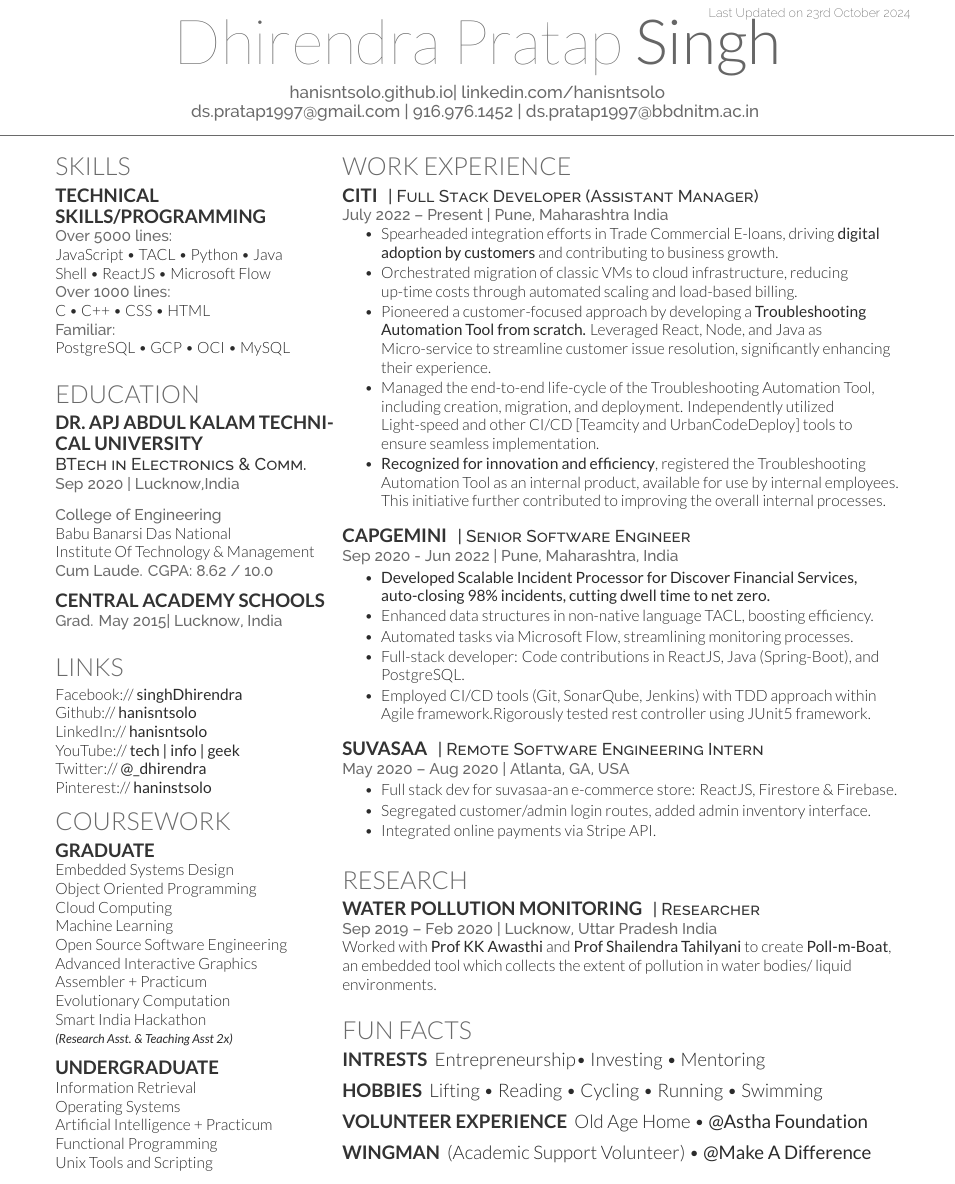
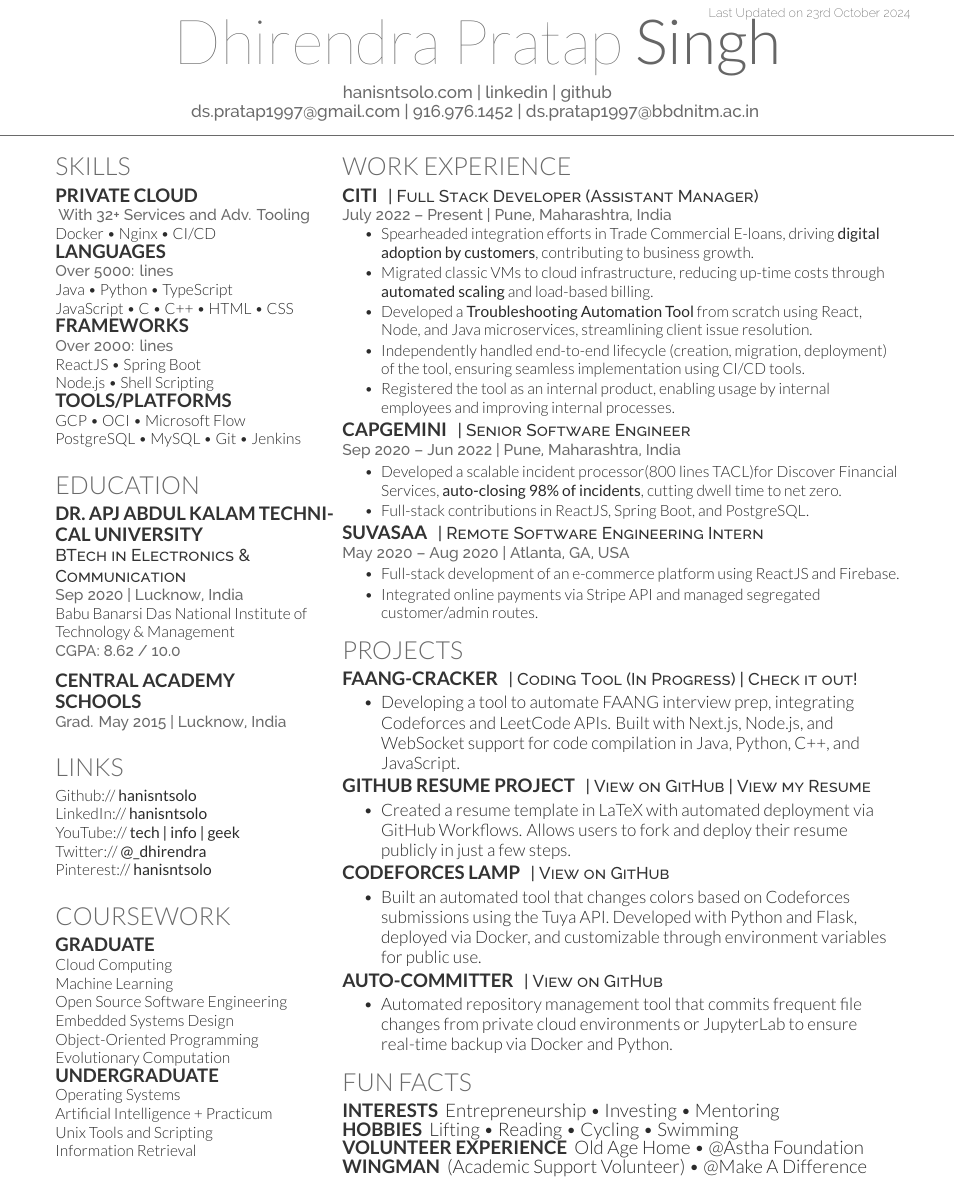
Before and after one commit to hanisntsolo/resume, a LaTeX CV (dhirendra-pratap-singh-resume.tex): part of the page, cut so that both start at the same text. Compiled offline with XeLaTeX.

Commit message:
update resume 23 Oct

```diff
--- a/dhirendra-pratap-singh-resume.tex
+++ b/dhirendra-pratap-singh-resume.tex
@@ -67,8 +56,8 @@
 %
 %%%%%%%%%%%%%%%%%%%%%%%%%%%%%%%%%%%%%%
 
-\namesection{Dhirendra Pratap}{Singh}{ \urlstyle{same}\href{http://hanisntsolo.github.io}{hanisntsolo.github.io}| \href{https://www.linkedin.com/in/hanisntsolo}{linkedin.com/hanisntsolo}\\
-\href{mailto:ds.pratap1997@gmail.com}{ds.pratap1997@gmail.com} | 916.976.1452 | \href{mailto:ds.pratap1997@bbdnitm.ac.in}{ds.pratap1997@bbdnitm.ac.in}
+\namesection{Dhirendra Pratap}{Singh}{ \urlstyle{same}\href{http://hanisntsolo.github.io}{hanisntsolo.com} | \href{https://www.linkedin.com/in/hanisntsolo}{linkedin} | \href{https://github.com/hanisntsolo}{github} \\
+\href{mailto:ds.pratap1997@gmail.com}{ds.pratap1997@gmail.com} | \href{tel:+919169761452} {916.976.1452} | \href{mailto:ds.pratap1997@bbdnitm.ac.in}{ds.pratap1997@bbdnitm.ac.in}
 }
 
 %%%%%%%%%%%%%%%%%%%%%%%%%%%%%%%%%%%%%%
@@ -84,14 +73,24 @@
 %%%%%%%%%%%%%%%%%%%%%%%%%%%%%%%%%%%%%%
 
 \section{Skills}
-\subsection{Technical Skills/Programming}
-\location{Over 5000 lines:}
-JavaScript \textbullet{}   TACL \textbullet{} Python \textbullet{} Java \\
-Shell \textbullet{} ReactJS \textbullet{} Microsoft Flow \\
-\location{Over 1000 lines:}
-C \textbullet{} C++ \textbullet{} CSS  \textbullet{} HTML \\
-\location{Familiar:}
-PostgreSQL \textbullet{} GCP \textbullet{} OCI \textbullet{} MySQL
+{\subsection{Private Cloud}}
+\href{https://dozzle.hanisntsolo.com}{\location{With 32+ Services and Adv. Tooling}}
+Docker \textbullet{} Nginx \textbullet{} CI/CD
+\subsection{Languages}
+\location{Over 5000: lines}
+Java \textbullet{} Python \textbullet{} TypeScript \\
+JavaScript \textbullet{} C \textbullet{} C++ \textbullet{} HTML \textbullet{} CSS
+
+\subsection{Frameworks}
+\location{Over 2000: lines}
+ReactJS \textbullet{} Spring Boot \\
+Node.js \textbullet{} Shell Scripting
+
+\subsection{Tools/Platforms}
+GCP \textbullet{} OCI \textbullet{} Microsoft Flow \\
+PostgreSQL \textbullet{} MySQL \textbullet{} Git \textbullet{} Jenkins
+\
+
 \sectionsep
 
 %%%%%%%%%%%%%%%%%%%%%%%%%%%%%%%%%%%%%%
@@ -101,19 +100,14 @@ PostgreSQL \textbullet{} GCP \textbullet{} OCI \textbullet{} MySQL
 \section{Education}
 
 \subsection{Dr. APJ Abdul Kalam Technical University}
-\descript{BTech in Electronics \& Comm.}
-\location{Sep 2020 | Lucknow,India}
+\descript{BTech in Electronics \& Communication}
+\location{Sep 2020 | Lucknow, India}
+Babu Banarsi Das National Institute of Technology \& Management\\
+\location{CGPA: 8.62 / 10.0}
 \sectionsep
 
-% \subsection{Cornell University}
-% \descript{BS in Computer Science}
-\location{College of Engineering}
-Babu Banarsi Das National\\ Institute Of Technology \& Management\\
-\location{ Cum Laude. CGPA: 8.62 / 10.0}
-\sectionsep
-
-\subsection{Central Academy Schools}
-\location{Grad. May 2015|  Lucknow, India}
+\subsection{Central Academy \\ Schools}
+\location{Grad. May 2015 | Lucknow, India}
 \sectionsep
 
 %%%%%%%%%%%%%%%%%%%%%%%%%%%%%%%%%%%%%%
@@ -121,12 +115,12 @@ Babu Banarsi Das National\\ Institute Of Technology \& Management\\
 %%%%%%%%%%%%%%%%%%%%%%%%%%%%%%%%%%%%%%
 
 \section{Links}
-Facebook:// \href{https://www.facebook.com/dhirendra1997/}{\bf singhDhirendra} \\
 Github:// \href{https://github.com/hanisntsolo}{\bf hanisntsolo} \\
 LinkedIn://  \href{https://www.linkedin.com/in/hanisntsolo/}{\bf hanisntsolo} \\
 YouTube://  \href{https://www.youtube.com/channel/UCudY5NQeinXTD9I6eVn1WeQ}{\bf tech | info | geek} \\
 Twitter://  \href{https://twitter.com/_dhirendra}{\bf @\_dhirendra} \\
-Pinterest://  \href{https://in.pinterest.com/hanisntoslo/boards/}{\bf haninstsolo}
+Pinterest://  \href{https://in.pinterest.com/hanisntoslo/boards/}{\bf hanisntsolo}
+\sectionsep
 
 %%%%%%%%%%%%%%%%%%%%%%%%%%%%%%%%%%%%%%
 %     COURSEWORK
@@ -134,26 +128,19 @@ Pinterest://  \href{https://in.pinterest.com/hanisntoslo/boards/}{\bf haninstsol
 
 \section{Coursework}
 \subsection{Graduate}
-Embedded Systems Design \\
-Object Oriented Programming \\
 Cloud Computing \\
 Machine Learning \\
 Open Source Software Engineering \\
-Advanced Interactive Graphics \\
-Assembler + Practicum \\
-Evolutionary Computation \\
-Smart India Hackathon \\
-{\footnotesize \textit{\textbf{(Research Asst. \& Teaching Asst 2x) }}} \\
-\sectionsep
+Embedded Systems Design \\
+Object-Oriented Programming \\
+Evolutionary Computation
 
 \subsection{Undergraduate}
-Information Retrieval \\
 Operating Systems \\
 Artificial Intelligence + Practicum \\
-Functional Programming \\
 Unix Tools and Scripting \\
-
-
+Information Retrieval
+\sectionsep
 
 %%%%%%%%%%%%%%%%%%%%%%%%%%%%%%%%%%%%%%
 %
@@ -172,85 +159,103 @@ Unix Tools and Scripting \\
 \section{Work Experience}
 \runsubsection{Citi}
 \descript{| Full Stack Developer (Assistant Manager) }
-\location{July 2022 – Present | Pune, Maharashtra India}
-\vspace{\topsep} % Fix for extra vertical space
+\location{July 2022 – Present | Pune, Maharashtra, India}
+\vspace{\topsep}
 \begin{tightemize}
-\item Spearheaded integration efforts in Trade Commercial E-loans, driving \textbf{digital adoption by customers} and contributing to business growth.
-\item Orchestrated migration of classic VMs to cloud infrastructure, reducing up-time costs through automated scaling and load-based billing.
-\item Pioneered a customer-focused approach by developing a \textbf{Troubleshooting Automation Tool from scratch.} Leveraged React, Node, and Java as Micro-service to streamline customer issue resolution, significantly enhancing their experience.
-\item Managed the end-to-end life-cycle of the Troubleshooting Automation Tool, including creation, migration, and deployment. Independently utilized Light-speed and other CI/CD [Teamcity and UrbanCodeDeploy] tools to ensure seamless implementation.
-\item \textbf{Recognized for innovation and efficiency}, registered the Troubleshooting Automation Tool as an internal product, available for use by internal employees. This initiative further contributed to improving the overall internal processes.
+\item Spearheaded integration efforts in Trade Commercial E-loans, driving \textbf{digital adoption by customers}, contributing to business growth.
+\item Migrated classic VMs to cloud infrastructure, reducing up-time costs through \textbf{automated scaling} and load-based billing.
+\item Developed a \textbf{Troubleshooting Automation Tool} from scratch using React, Node, and Java microservices, streamlining client issue resolution.
+\item Independently handled end-to-end lifecycle (creation, migration, deployment) of the tool, ensuring seamless implementation using CI/CD tools.
+\item Registered the tool as an internal product, enabling usage by internal employees and improving internal processes.
 \end{tightemize}
-\sectionsep
+% \sectionsep
 
 \runsubsection{Capgemini}
 \descript{| Senior Software Engineer }
-\location{Sep 2020 - Jun 2022 | Pune, Maharashtra, India}
-% \vspace{\topsep} % Fix for extra vertical space
+\location{Sep 2020 – Jun 2022 | Pune, Maharashtra, India}
+% \vspace{\topsep}
 \begin{tightemize}
-\item \textbf{{\href{https://singhdhirendrafolio.blogspot.com/2022/05/pulse-ams-l15-success-story-in-d-life.html}{Developed Scalable Incident Processor for Discover Financial Services, auto-closing 98\% incidents, cutting dwell time to net zero.}}}
-\item Enhanced data structures in non-native language TACL, boosting efficiency.
-\item Automated tasks via Microsoft Flow, streamlining monitoring processes.
-\item Full-stack developer: Code contributions in ReactJS, Java (Spring-Boot), and PostgreSQL.
-\item Employed CI/CD tools (Git, SonarQube, Jenkins) with TDD approach within Agile framework.Rigorously tested rest controller using JUnit5 framework.
+\item Developed a scalable incident processor(800 lines TACL)for Discover Financial Services, \textbf{auto-closing 98\% of incidents}, cutting dwell time to net zero.
+% \item Enhanced data structures in TACL, improving processing efficiency.
+% \item Automated tasks using Microsoft Flow, streamlining monitoring.
+\item Full-stack contributions in ReactJS, Spring Boot, and PostgreSQL.
+% \item Employed CI/CD tools and TDD approach within Agile framework. Rigorously tested rest controller using JUnit5.
 \end{tightemize}
-\sectionsep
+% \sectionsep
 
-\runsubsection{\href{https://www.suvasaa.com/}{SUVASAA}}
+\runsubsection{SUVASAA}
 \descript{| Remote Software Engineering Intern }
 \location{May 2020 – Aug 2020 | Atlanta, GA, USA}
 \begin{tightemize}
-\item Full stack dev for suvasaa-an e-commerce store: ReactJS, Firestore \& Firebase.
-\item Segregated customer/admin login routes, added admin inventory interface.
-\item Integrated online payments via Stripe API.
+\item Full-stack development of an e-commerce platform using ReactJS and Firebase.
+\item Integrated online payments via Stripe API and managed segregated customer/admin routes.
 \end{tightemize}
-\sectionsep
-
-%%%%%%%%%%%%%%%%%%%%%%%%%%%%%%%%%%%%%%
-%     RESEARCH
-%%%%%%%%%%%%%%%%%%%%%%%%%%%%%%%%%%%%%%
-
-\section{Research}
-\runsubsection{\href{https://drive.google.com/file/d/1ySGyZqVcvsJw7d4tcCqRhxM72iqBXmRh/view?usp=sharing}{Water Pollution Monitoring}}
-\descript{| Researcher}
-\location{Sep 2019 – Feb 2020 | Lucknow, Uttar Pradesh India}
-Worked with \textbf{\href{https://www.youtube.com/c/KalyanKrishnaAwasthi}{Prof KK Awasthi}} and \textbf{\href{https://www.linkedin.com/in/dr-shailendra-tahilyani-034bb27/}{Prof Shailendra Tahilyani}} to create \textbf{\href{https://www.youtube.com/watch?v=ZhUoPz8hMEY}{Poll-m-Boat}}, an embedded tool which  collects the extent of pollution in water bodies/ liquid environments.
-\sectionsep
-
-% \runsubsection{Cornell Phonetics Lab}
-% \descript{| Head Undergraduate Researcher}
-% \location{Mar 2012 – May 2013 | Ithaca, NY}
-% Led the development of \textbf{QuickTongue}, the first ever breakthrough tongue-controlled game with \textbf{\href{http://conf.ling.cornell.edu/~tilsen/}{Prof Sam Tilsen}} to aid in Linguistics research.
 % \sectionsep
 
 %%%%%%%%%%%%%%%%%%%%%%%%%%%%%%%%%%%%%%
-%     Facts
+%     PROJECTS
+%%%%%%%%%%%%%%%%%%%%%%%%%%%%%%%%%%%%%%
+
+\section{Projects}
+\runsubsection{FAANG-CRACKER}
+\descript{| Coding Tool (In Progress) | \href{https://faangcracker.hanisntsolo.com/}{Check it out!} }
+\begin{tightemize}
+\item Developing a tool to automate FAANG interview prep, integrating Codeforces and LeetCode APIs. Built with Next.js, Node.js, and WebSocket support for code compilation in Java, Python, C++, and JavaScript.
+\end{tightemize}
+
+\runsubsection{GitHub Resume Project}
+\descript{| \href{https://github.com/hanisntsolo/resume}{View on GitHub} | \href{https://resume.hanisntsolo.com/}{View my Resume} }
+\begin{tightemize}
+\item Created a resume template in LaTeX with automated deployment via GitHub Workflows. Allows users to fork and deploy their resume publicly in just a few steps.
+\end{tightemize}
+
+\runsubsection{Codeforces Lamp}
+\descript{| \href{https://github.com/hanisntsolo/codeforces-lamp}{View on GitHub} }
+\begin{tightemize}
+\item Built an automated tool that changes colors based on Codeforces submissions using the Tuya API. Developed with Python and Flask, deployed via Docker, and customizable through environment variables for public use.
+\end{tightemize}
+
+\runsubsection{Auto-committer}
+\descript{| \href{https://github.com/hanisntsolo/auto-committer}{View on GitHub} }
+\begin{tightemize}
+\item Automated repository management tool that commits frequent file changes from private cloud environments or JupyterLab to ensure real-time backup via Docker and Python.
+\end{tightemize}
+
+
+% Very big section -
+% \section{Projects}
+
+% \runsubsection{Codeforces Lamp}
+% \descript{| \href{https://github.com/hanisntsolo/codeforces-lamp}{View on GitHub} }
+% Developed an innovative automation tool that changes colors based on a user’s Codeforces submission status. Integrated with the Tuya API using Python and Flask, and deployed as a Dockerized service for public use. Users can easily customize the setup by configuring environment variables, allowing anyone to visualize their competitive programming progress in real time.
+
+% \runsubsection{Auto-committer}
+% \descript{| \href{https://github.com/hanisntsolo/auto-committer}{View on GitHub} }
+% Automated repository management solution designed for frequent file changes, particularly on private cloud platforms or JupyterLab environments. This tool tracks modifications and automatically commits them to the repository, preventing data loss and ensuring all files are consistently backed up in real time.
+
+% \runsubsection{GitHub Resume Project}
+% \descript{| \href{https://github.com/hanisntsolo/resume}{View on GitHub} | \href{https://resume.hanisntsolo.com/}{View my Resume} }
+% Created a streamlined, modern resume template using LaTeX, aimed at professionals who want to automate resume deployment. The project integrates with GitHub Workflows to automatically deploy the resume to a public endpoint. Users can fork the repository to build and maintain their own public resume in just a few steps.
+
+% \runsubsection{FAANG-CRACKER}
+% \descript{| Coding Tool (In Progress) | \href{https://faangcracker.hanisntsolo.com/}{Check it out!} }
+% Building a custom tool designed to help engineers prepare for FAANG interviews by automating problem-solving workflows. It integrates with Codeforces and LeetCode APIs to pull problems and track user performance. Built using Next.js and Node.js with WebSocket support for real-time code compilation. The tool currently supports Java, Python, C++, and JavaScript, offering a personalized and streamlined interview preparation experience.
+
+% \sectionsep
+%%%%%%%%%%%%%%%%%%%%%%%%%%%%%%%%%%%%%%
+%     FUN FACTS
 %%%%%%%%%%%%%%%%%%%%%%%%%%%%%%%%%%%%%%
 
 \section{Fun facts}
-\runsubsection{Intrests}
-Entrepreneurship\textbullet{} Investing \textbullet{} Mentoring\\
-\vspace{\topsep}
+\runsubsection{Interests}
+Entrepreneurship \textbullet{} Investing \textbullet{} Mentoring
+
 \runsubsection{Hobbies}
-Lifting \textbullet{} Reading \textbullet{} Cycling \textbullet{} Running \textbullet{} Swimming\\
-\vspace{\topsep}
+Lifting \textbullet{} Reading \textbullet{} Cycling \textbullet{} Swimming
+
 \runsubsection{Volunteer Experience}
-\vspace{\topsep}
-Old Age Home \textbullet{}\textbf{\href{https://www.helpageindia.org/}{ @Astha Foundation}}\\
-\runsubsection{WINGMAN}
-(Academic Support Volunteer) \textbullet{}\textbf{\href{https://makeadiff.in//}{ @Make A Difference}}
-
-\sectionsep
-
-%%%%%%%%%%%%%%%%%%%%%%%%%%%%%%%%%%%%%%
-%     PUBLICATIONS
-%%%%%%%%%%%%%%%%%%%%%%%%%%%%%%%%%%%%%%
-
-% \section{Publications}
-% \renewcommand\refname{\vskip -1.5em} % Couldn't get this working from the .cls file
-% \bibliographystyle{abbrv}
-% \bibliography{publications}
-% \nocite{*}
-
+Old Age Home \textbullet{} \href{https://www.helpageindia.org/}{@Astha Foundation} \\
+\runsubsection{WINGMAN} (Academic Support Volunteer) \textbullet{} \href{https://makeadiff.in}{@Make A Difference}
+% \sectionsep
 \end{minipage}
-\end{document}  \documentclass[]{article}
+\end{document}
```
Also changed, not shown: dhirendra-pratap-singh-resume.tex (15 more changed lines).
